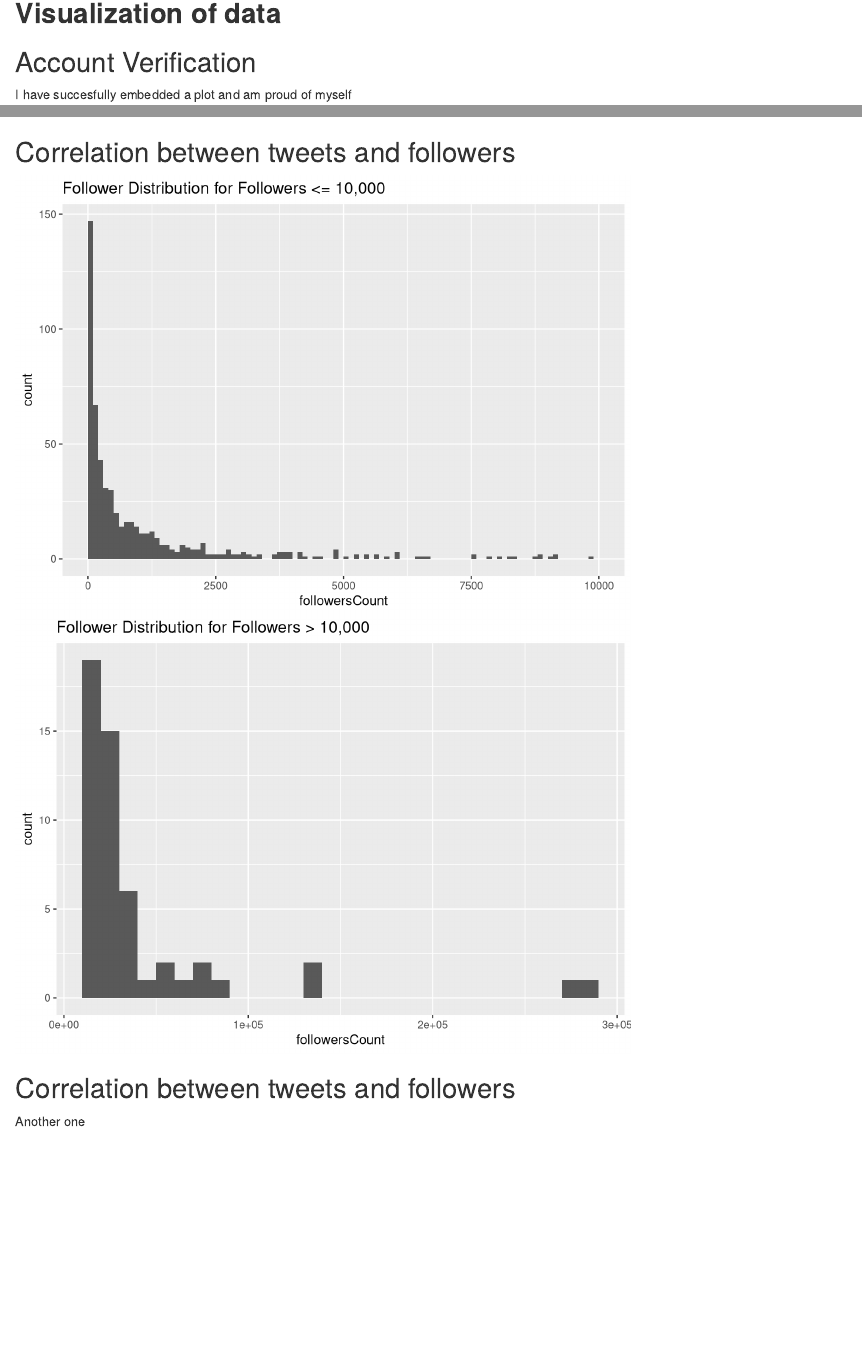
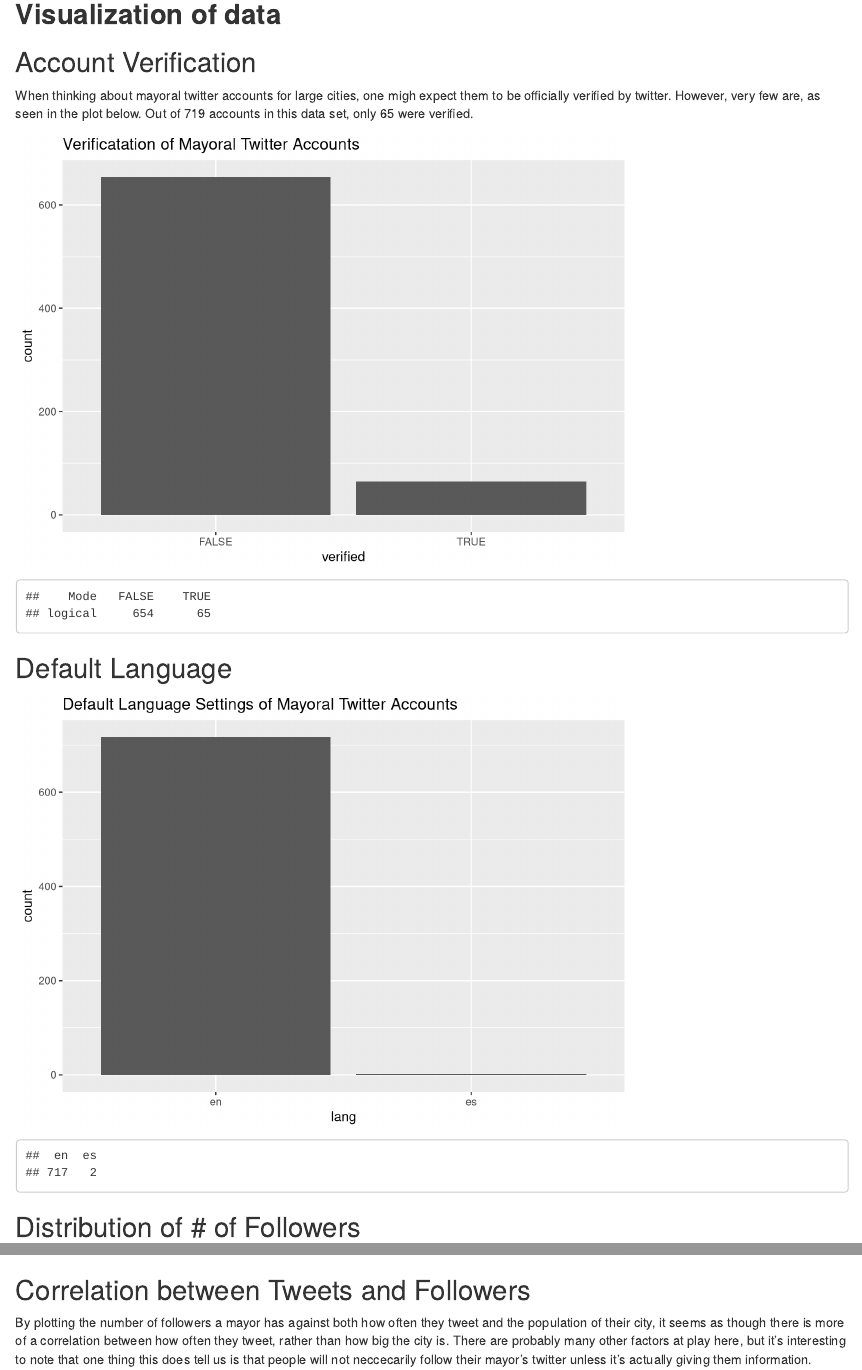
Before and after one commit to aaronbrezel/MayoralTwitterData, an R Markdown document (Writeup.Rmd): the page in a window 1100 px wide, from 250 px down before the commit and from 270 px down after it, so that both start at the same text, and a second part further down, joined at a grey line. Rendered offline with R 4.5, knitr and Pandoc, with nearby package versions.

Commit message:
Explanations of the plots pt. 1

````diff
--- a/Writeup.Rmd
+++ b/Writeup.Rmd
@@ -11,35 +11,35 @@ knitr::opts_chunk$set(echo = TRUE)
 
 ## Project Overview
 
-Our group was tasked with stealing twitter data from mayors of American cities over 30,000 people, putting it into a database, and analyzing it.The database can be found here: <https://wustl.app.box.com/file/289481874492>.
-
+Our group was tasked with stealing twitter data from mayors of American cities over 30,000 people, putting it into a database, and analyzing it. The database can be found here: <https://wustl.app.box.com/file/289481874492>. In addition, we looked at some ways of visualizing trends we found within the data, as shown below.
 
 
 ## **Visualization of data**
 
 ## Account Verification
 
-
-I have succesfully embedded a plot and am proud of myself
+When thinking about mayoral twitter accounts for large cities, one migh expect them to be officially verified by twitter. However, very few are, as seen in the plot below. Out of 719 accounts in this data set, only 65 were verified.
 
 ```{r verif, echo=FALSE, warning=FALSE}
 library(ggplot2)
-load("mayor_Covariates.rds")
-ggplot(data=mayor_Covariates)+geom_bar(mapping = aes(x = verified)) +labs(title = "Verificatation of Mayoral Twitter Accounts")
+load("profiles_unjoined.rds")
+ggplot(data=profiles)+geom_bar(mapping = aes(x = verified)) + labs(title = "Verificatation of Mayoral Twitter Accounts")
+summary(profiles$verified)
 ```
 
-## Correlation between tweets and followers
+## Default Language
+
+```{r lang, echo=FALSE, warning=FALSE}
+library(ggplot2)
+load("profiles_unjoined.rds")
+ggplot(data=profiles)+geom_bar(mapping = aes(x = lang)) + labs(title = "Default Language Settings of Mayoral Twitter Accounts")
+summary(as.factor(profiles$lang))
+```
+
+
+## Distribution of # of Followers
 
 
 ```{r followers, echo=FALSE, warning=FALSE}
 library(ggplot2)
 load("mayor_Covariates.rds")
-  #Followers between 0 and 10000
-ggplot(data = mayor_Covariates) +
-  geom_histogram(mapping = aes(x = followersCount), breaks = seq(0, 10000, by = 100)) +
-  labs(title = "Follower Distribution for Followers <= 10,000")
-
-  #More than 10000 followers
-ggplot(data = mayor_Covariates) +
-  geom_histogram(mapping = aes(x = followersCount), breaks = seq(10001, 300000, by = 10000)) +
-  labs(title = "Follower Distribution for Followers > 10,000")
@@ -46,13 +49,16 @@ ggplot(data = mayor_Covariates) +
 
 ```
 
-## Correlation between tweets and followers
+## Correlation between Tweets and Followers
 
-Another one
+By plotting the number of followers a mayor has against both how often they tweet and the population of their city, it seems as though there is more of a correlation between how often they tweet, rather than how big the city is. There are probably many other factors at play here, but it's interesting to note that one thing this does tell us is that people will not neccecarily follow their mayor's twitter unless it's actually giving them information.
 
 ```{r tweet, echo=FALSE, warning=FALSE}
 library(ggplot2)
 load("mayor_Covariates.rds")
 ggplot(data = mayor_Covariates, mapping = aes(x = log(statusesCount), y = log(followersCount))) + geom_point(na.rm = TRUE) +
   labs(title = "Log(Statuses) v. Log(followers) for Mayoral Accounts")
+
+ggplot(data = mayor_Covariates, mapping = aes(x = log(totalPopulation), y = log(followersCount))) + geom_point(na.rm = TRUE) +
+  labs(title = "Log(Population) v. Log(followers) for Mayoral Accounts")
 ```
````
Also changed, not shown: Writeup.html, Writeup.Rmd (3 more changed lines).
